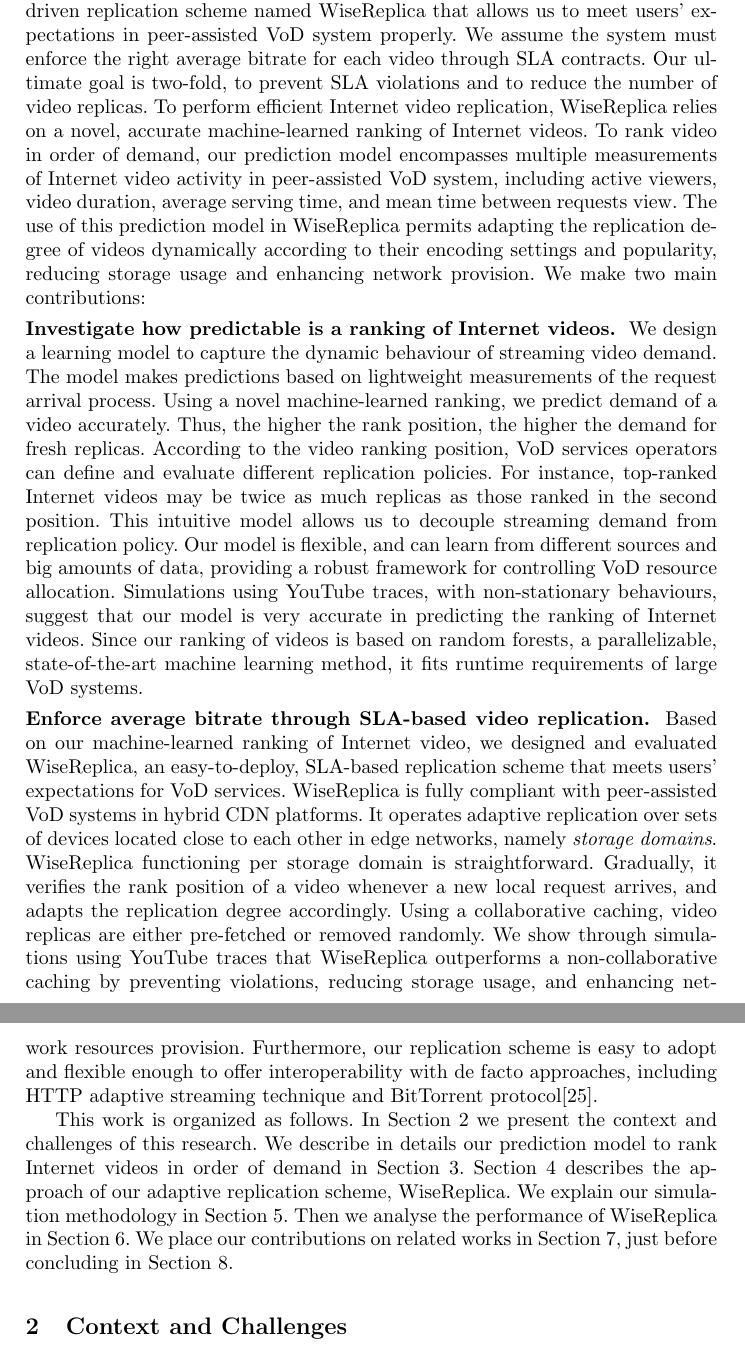
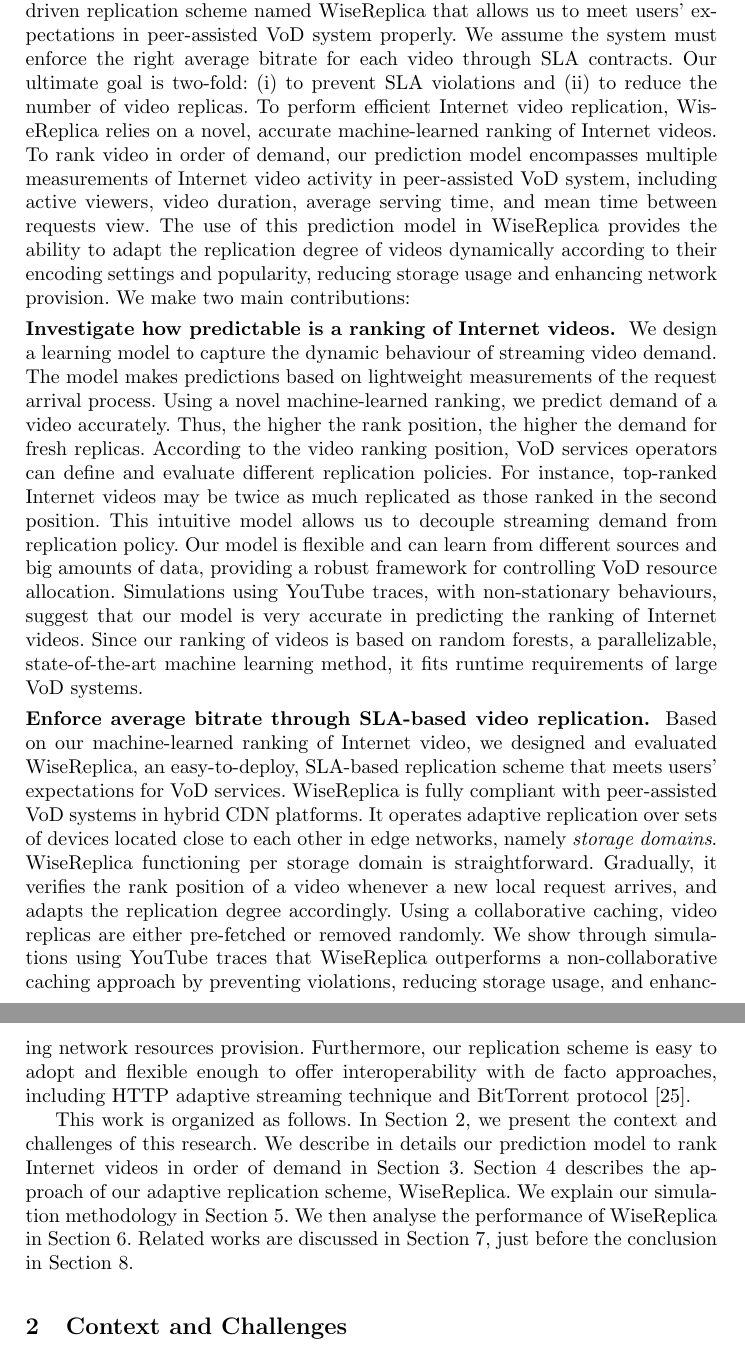
Before and after one commit to guthemberg/tldks, a LaTeX thesis (main.tex, which reads inputs/sections/introduction.tex): two parts of pages 3 and 4 of 25, joined at a grey line, cut so that both start at the same text. Compiled offline with pdfLaTeX.

Commit message:
small modifs in the intro

```diff
--- a/inputs/sections/introduction.tex
+++ b/inputs/sections/introduction.tex
@@ -11,14 +21,48 @@ To deal with these issues, CDN providers have started to combine datacenters and
 In fact, there exists an increasing need for more research in easy-to-deploy, self-adapting techniques for ensuring tough QoS guarantees brought by the cloud paradigm. However, efficient resource allocation on hybrid CDNs to meet user expectations imposes big challenges, particularly for resource-hungry services as VoD.
 This paper identifies \emph{adaptive content replication} as one of such challenges. Adaptive replication plays an important role on the content availability of distributed systems, contributing directly to both storage and bandwidth provision. As the popularity of a video varies, the number of replicas, or peers serving that video, must be adapted accordingly. Generally speaking, the faster and more precise the replication scheme reacts to changes on videos demand, the better is the resource allocation and content availability.
 
-Considering average bitrate as target QoS metric, we make a case for a SLA-driven replication scheme named WiseReplica that allows us to meet users' expectations in peer-assisted VoD system properly. We assume the system must enforce the right average bitrate for each video through SLA contracts. Our ultimate goal is two-fold, to prevent SLA violations and to reduce the number of video replicas. To perform efficient Internet video replication, WiseReplica relies on a novel, accurate machine-learned ranking of Internet videos. To rank video in order of demand,  our prediction model encompasses multiple measurements of Internet video activity in peer-assisted VoD system, including active viewers, video duration, average serving time, and mean time between requests view. The use of this prediction model in WiseReplica permits adapting the replication degree of videos dynamically according to their encoding settings and popularity, reducing storage usage and enhancing network provision.  We make two main contributions:
+Considering average bitrate as target QoS metric, we make a case for a
+SLA-driven replication scheme named WiseReplica that allows us to meet
+users' expectations in peer-assisted VoD system properly. We assume
+the system must enforce the right average bitrate for each video
+through SLA contracts. Our ultimate goal is two-fold: (i) to prevent
+SLA violations and (ii) to reduce the number of video replicas. To
+perform efficient Internet video replication, WiseReplica relies on a
+novel, accurate machine-learned ranking of Internet videos. To rank
+video in order of demand,  our prediction model encompasses multiple
+measurements of Internet video activity in peer-assisted VoD system,
+including active viewers, video duration, average serving time, and
+mean time between requests view. The use of this prediction model in
+WiseReplica provides the ability to adapt the replication degree of videos dynamically according to their encoding settings and popularity, reducing storage usage and enhancing network provision.  We make two main contributions:
 
 \noindent
-\textbf{Investigate how predictable is a ranking of Internet videos.} \ We design a learning model to capture the dynamic behaviour of streaming video demand. The model makes predictions based on lightweight measurements of the request arrival process. Using a novel machine-learned ranking, we predict demand of a video accurately. Thus, the higher the rank position, the higher the demand for fresh replicas. According to the video ranking position, VoD services operators can define and evaluate different replication policies. For instance, top-ranked Internet videos may be twice as much replicas as those ranked in the second position. This intuitive model allows us to decouple streaming demand from replication policy. Our model is flexible, and can learn from different sources and big amounts of data, providing a robust framework for controlling VoD resource allocation. Simulations using YouTube traces, with non-stationary behaviours, suggest that our model is very accurate in predicting the ranking of Internet videos. Since our ranking of videos is based on random forests, a parallelizable, state-of-the-art machine learning method, it fits runtime requirements of large VoD systems.
+\textbf{Investigate how predictable is a ranking of Internet videos.} \ We design a learning model to capture the dynamic behaviour of streaming video demand. The model makes predictions based on lightweight measurements of the request arrival process. Using a novel machine-learned ranking, we predict demand of a video accurately. Thus, the higher the rank position, the higher the demand for fresh replicas. According to the video ranking position, VoD services operators can define and evaluate different replication policies. For instance, top-ranked Internet videos may be twice as much replicated as those ranked in the second position. This intuitive model allows us to decouple streaming demand from replication policy. Our model is flexible and can learn from different sources and big amounts of data, providing a robust framework for controlling VoD resource allocation. Simulations using YouTube traces, with non-stationary behaviours, suggest that our model is very accurate in predicting the ranking of Internet videos. Since our ranking of videos is based on random forests, a parallelizable, state-of-the-art machine learning method, it fits runtime requirements of large VoD systems.
 
 \noindent
-\textbf{Enforce average bitrate through SLA-based video replication.} \ Based on our machine-learned ranking of Internet video, we designed and evaluated WiseReplica, an easy-to-deploy, SLA-based replication scheme that meets users' expectations for VoD services. WiseReplica is fully compliant with peer-assisted VoD systems in hybrid CDN platforms. It operates adaptive replication over sets of devices located close to each other in edge networks, namely \emph{storage domains}. WiseReplica functioning per storage domain is straightforward. Gradually, it verifies the rank position of a video whenever a new local request arrives, and adapts the replication degree accordingly. Using a collaborative caching, video replicas are either pre-fetched or removed randomly. We show through simulations using YouTube traces that WiseReplica outperforms a non-collaborative caching by preventing violations, reducing storage usage, and enhancing network resources provision. Furthermore, our replication scheme is easy to adopt and flexible enough to offer interoperability with de facto approaches, including HTTP adaptive streaming technique and BitTorrent protocol\cite{bittorrent_P2P_protocol}.
+\textbf{Enforce average bitrate through SLA-based video replication.}
+\ Based on our machine-learned ranking of Internet video, we designed
+and evaluated WiseReplica, an easy-to-deploy, SLA-based replication
+scheme that meets users' expectations for VoD services. WiseReplica is
+fully compliant with peer-assisted VoD systems in hybrid CDN
+platforms. It operates adaptive replication over sets of devices
+located close to each other in edge networks, namely \emph{storage
+  domains}. WiseReplica functioning per storage domain is
+straightforward. Gradually, it verifies the rank position of a video
+whenever a new local request arrives, and adapts the replication
+degree accordingly. Using a collaborative caching, video replicas are
+either pre-fetched or removed randomly. We show through simulations
+using YouTube traces that WiseReplica outperforms a non-collaborative
+caching approach by preventing violations, reducing storage usage, and enhancing network resources provision. Furthermore, our replication scheme is easy to adopt and flexible enough to offer interoperability with de facto approaches, including HTTP adaptive streaming technique and BitTorrent protocol~\cite{bittorrent_P2P_protocol}.
 
 
-This work is organized as follows. In Section~\ref{sec:context}
-we present the context and challenges of this research. We describe in details our prediction model to rank Internet videos in order of demand in Section~\ref{sec:learning_model}. Section~\ref{sec:replication_scheme} describes the approach of our adaptive replication scheme, WiseReplica. We explain our simulation methodology in Section~\ref{sec:simulation_methodology}. Then we analyse the performance of WiseReplica in Section~\ref{sec:evaluation}. We place our contributions on related works in Section~\ref{sec:related_work}, just before concluding in Section~\ref{sec:conclusion}.
+This work is organized as follows. In Section~\ref{sec:context},
+we present the context and challenges of this research. We describe in
+details our prediction model to rank Internet videos in order of
+demand in
+Section~\ref{sec:learning_model}. Section~\ref{sec:replication_scheme}
+describes the approach of our adaptive replication scheme,
+WiseReplica. We explain our simulation methodology in
+Section~\ref{sec:simulation_methodology}. We then analyse the
+performance of WiseReplica in Section~\ref{sec:evaluation}. Related
+works are discussed in Section~\ref{sec:related_work}, just before the
+conclusion in Section~\ref{sec:conclusion}.
```
Also changed, not shown: inputs/sections/introduction.tex (14 more changed lines).
